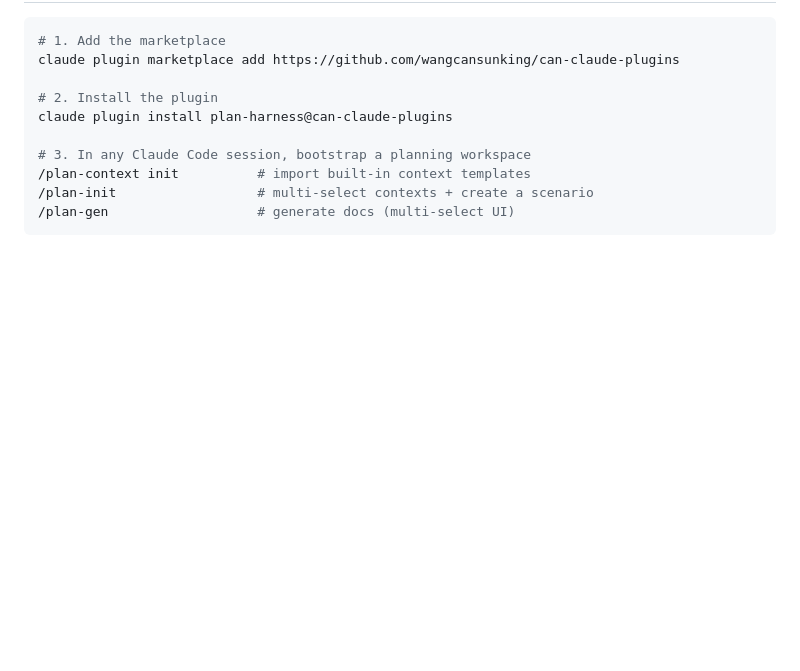
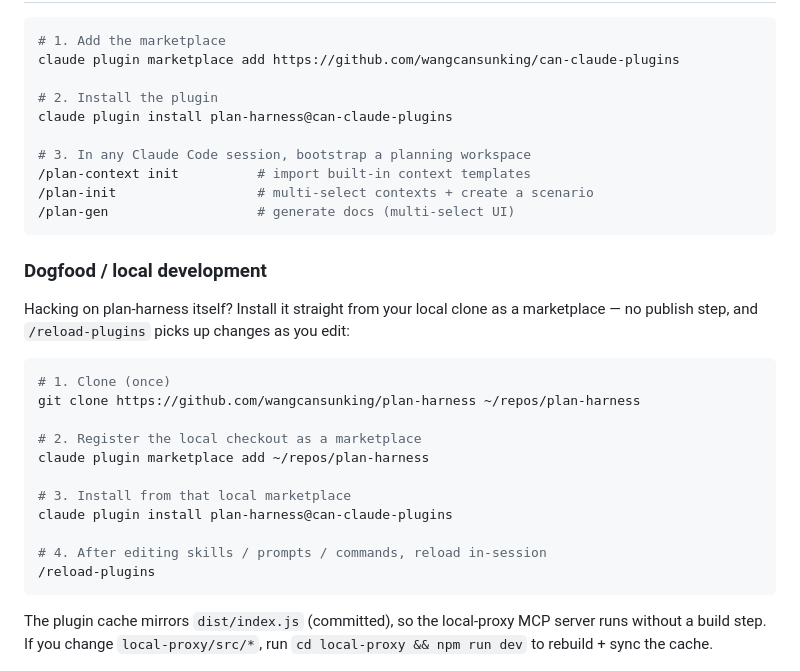
Before and after one commit to wangcansunking/plan-harness, a Markdown page: README.md, the part around the change. Rendered like a GitHub page; blank space fills up the shorter version.

````diff
--- a/README.md
+++ b/README.md
@@ -20,6 +20,26 @@ claude plugin install plan-harness@can-claude-plugins
 /plan-init                  # multi-select contexts + create a scenario
 /plan-gen                   # generate docs (multi-select UI)
 ```
+
+### Dogfood / local development
+
+Hacking on plan-harness itself? Install it straight from your local clone as a marketplace — no publish step, and `/reload-plugins` picks up changes as you edit:
+
+```bash
+# 1. Clone (once)
+git clone https://github.com/wangcansunking/plan-harness ~/repos/plan-harness
+
+# 2. Register the local checkout as a marketplace
+claude plugin marketplace add ~/repos/plan-harness
+
+# 3. Install from that local marketplace
+claude plugin install plan-harness@can-claude-plugins
+
+# 4. After editing skills / prompts / commands, reload in-session
+/reload-plugins
+```
+
+The plugin cache mirrors `dist/index.js` (committed), so the local-proxy MCP server runs without a build step. If you change `local-proxy/src/*`, run `cd local-proxy && npm run dev` to rebuild + sync the cache.
 
 ![plan-harness overview](docs/screenshots/01-overview-hero.png)
 
````
Also changed, not shown: README.zh.md (+20 -0 lines).
